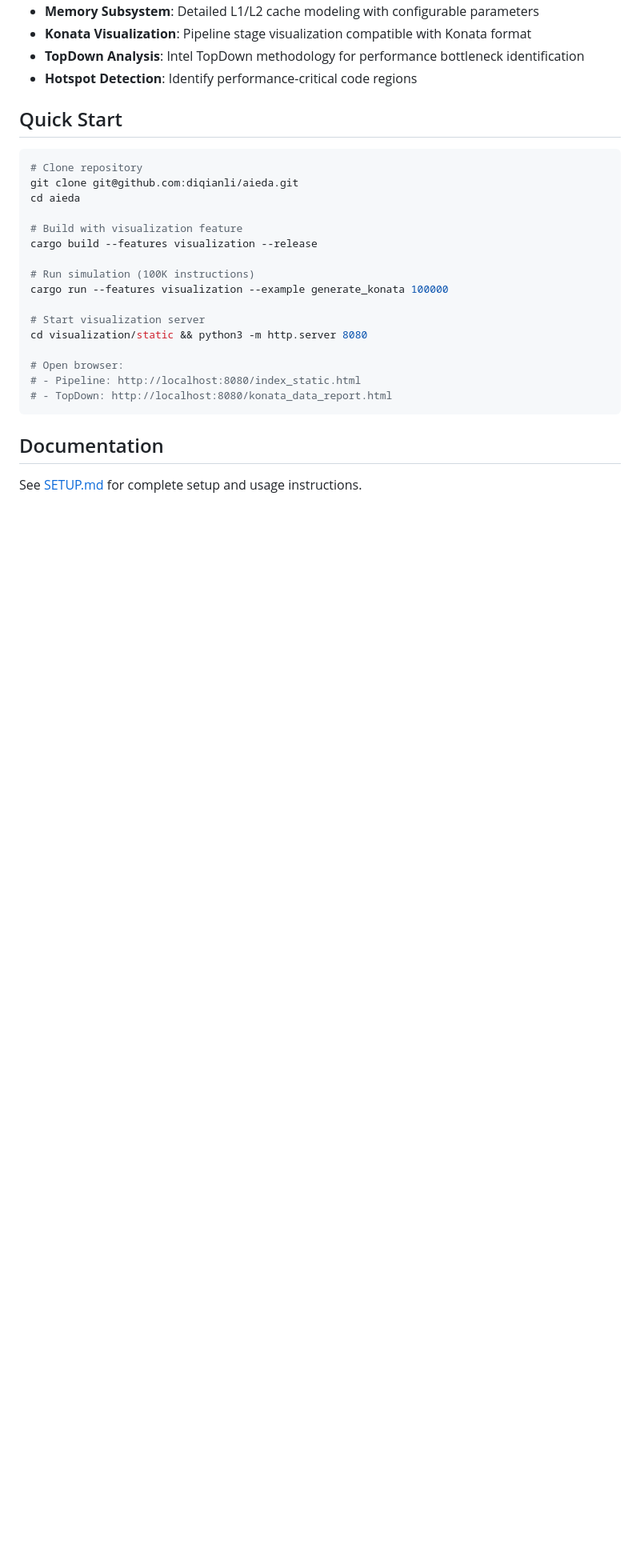
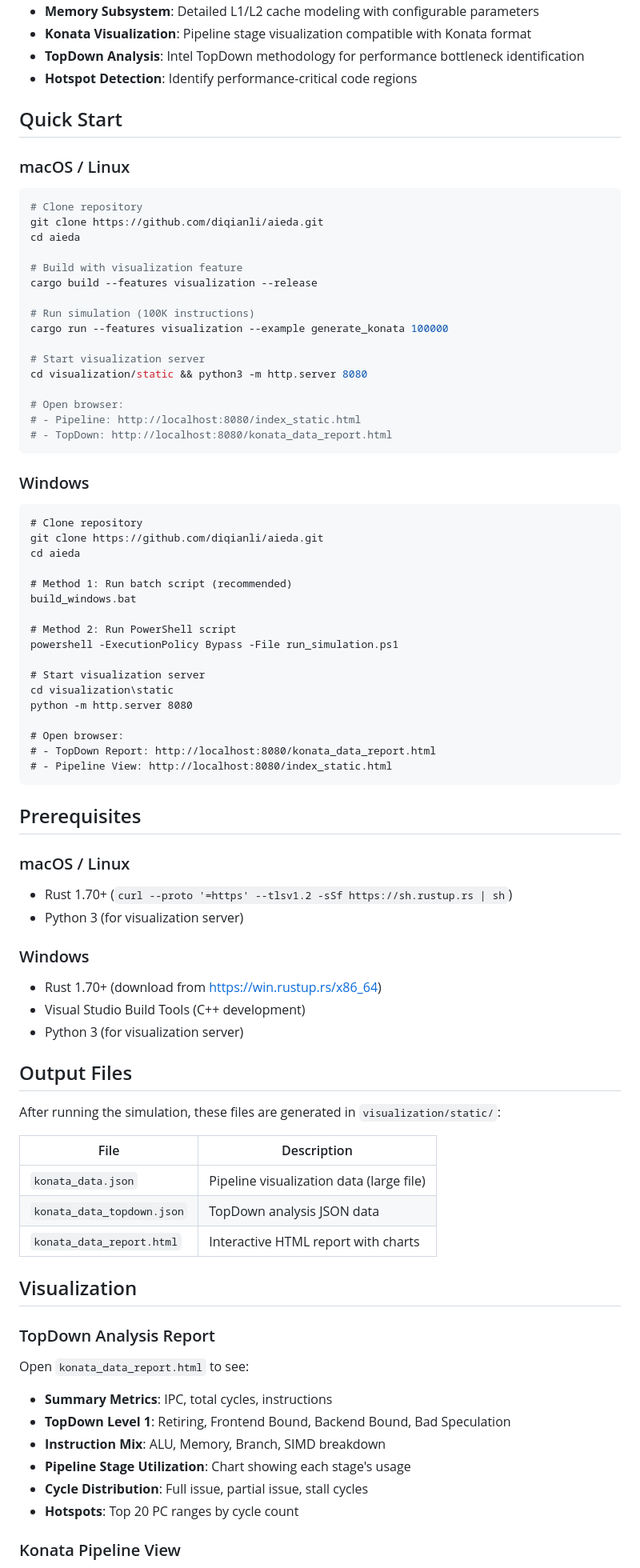
Before and after one commit to diqianli/aieda, a Markdown page: README.md, the part around one of its changes. Shown at 80% size. Drawn GitHub-style; blank space fills up the shorter version.

Commit message:
Update README with complete usage instructions and Windows support
Co-Authored-By: Claude Opus 4.6 <noreply@anthropic.com>

````diff
--- a/README.md
+++ b/README.md
@@ -12,9 +12,11 @@ ARMv8-A (AArch64) CPU emulator with out-of-order execution simulation and Konata
 
 ## Quick Start
 
+### macOS / Linux
+
 ```bash
 # Clone repository
-git clone git@github.com:diqianli/aieda.git
+git clone https://github.com/diqianli/aieda.git
 cd aieda
 
 # Build with visualization feature
@@ -31,6 +33,60 @@ cd visualization/static && python3 -m http.server 8080
 # - TopDown: http://localhost:8080/konata_data_report.html
 ```
 
-## Documentation
+### Windows
 
-See [SETUP.md](SETUP.md) for complete setup and usage instructions.
+```cmd
+# Clone repository
+git clone https://github.com/diqianli/aieda.git
+cd aieda
+
+# Method 1: Run batch script (recommended)
+build_windows.bat
+
+# Method 2: Run PowerShell script
+powershell -ExecutionPolicy Bypass -File run_simulation.ps1
+
+# Start visualization server
+cd visualization\static
+python -m http.server 8080
+
+# Open browser:
+# - TopDown Report: http://localhost:8080/konata_data_report.html
+# - Pipeline View: http://localhost:8080/index_static.html
+```
+
+## Prerequisites
+
+### macOS / Linux
+- Rust 1.70+ (`curl --proto '=https' --tlsv1.2 -sSf https://sh.rustup.rs | sh`)
+- Python 3 (for visualization server)
+
+### Windows
+- Rust 1.70+ (download from https://win.rustup.rs/x86_64)
+- Visual Studio Build Tools (C++ development)
+- Python 3 (for visualization server)
+
+## Output Files
+
+After running the simulation, these files are generated in `visualization/static/`:
+
+| File | Description |
+|------|-------------|
+| `konata_data.json` | Pipeline visualization data (large file) |
+| `konata_data_topdown.json` | TopDown analysis JSON data |
+| `konata_data_report.html` | Interactive HTML report with charts |
+
+## Visualization
+
+### TopDown Analysis Report
+
+Open `konata_data_report.html` to see:
+- **Summary Metrics**: IPC, total cycles, instructions
+- **TopDown Level 1**: Retiring, Frontend Bound, Backend Bound, Bad Speculation
+- **Instruction Mix**: ALU, Memory, Branch, SIMD breakdown
+- **Pipeline Stage Utilization**: Chart showing each stage's usage
+- **Cycle Distribution**: Full issue, partial issue, stall cycles
+- **Hotspots**: Top 20 PC ranges by cycle count
+
+### Konata Pipeline View
+
````
Also changed, not shown: other parts of README.md (+35 -16 lines).
